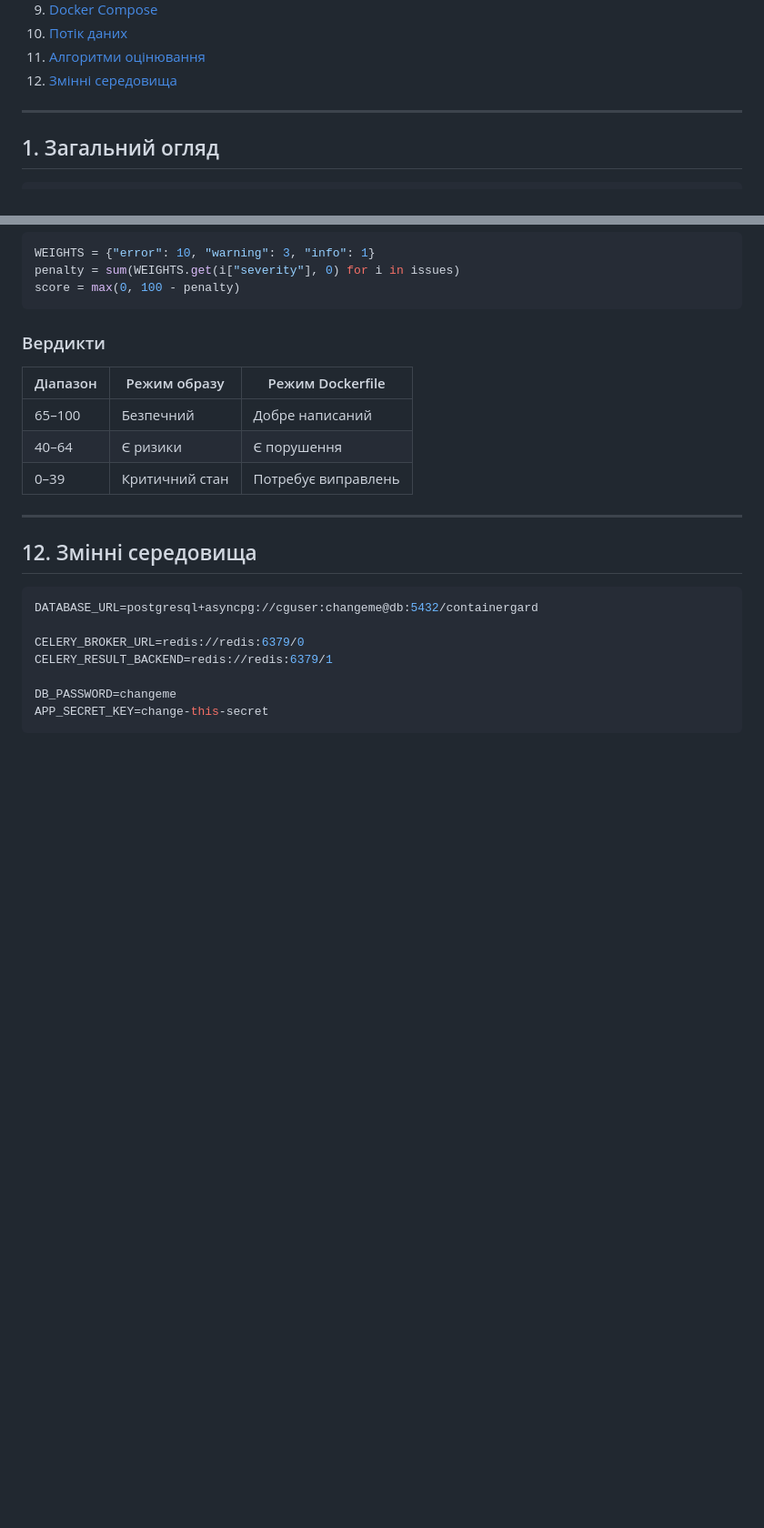
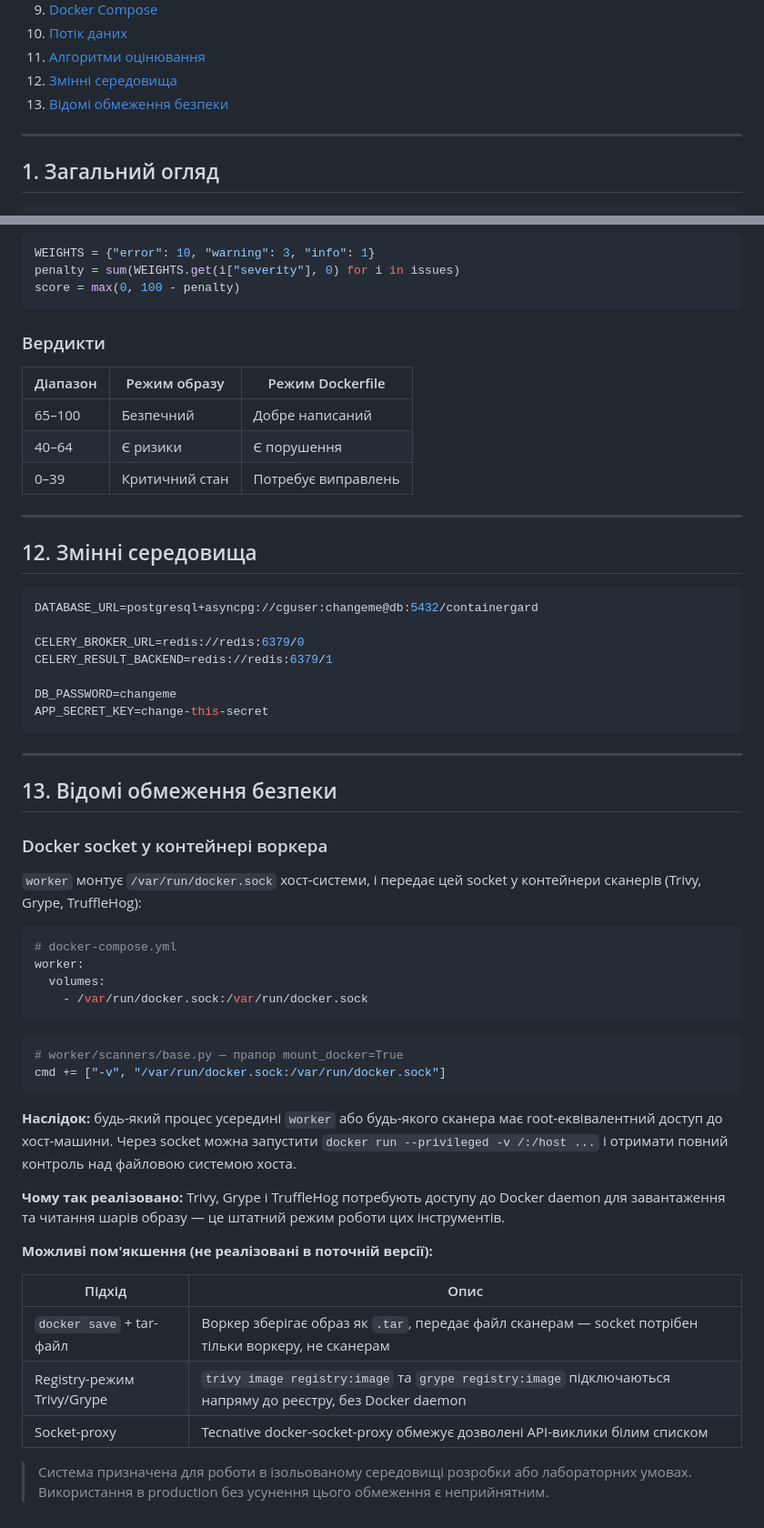
Before and after one commit to Batiscafff/ContainerGuard, a Markdown page: ARCHITECTURE.md, 2 parts joined by grey strips. Shown at 91% size. GitHub-like rendering; blank space fills up the shorter version.

````diff
--- a/ARCHITECTURE.md
+++ b/ARCHITECTURE.md
@@ -19,6 +19,7 @@
 10. [Потік даних](#10-потік-даних)
 11. [Алгоритми оцінювання](#11-алгоритми-оцінювання)
 12. [Змінні середовища](#12-змінні-середовища)
+13. [Відомі обмеження безпеки](#13-відомі-обмеження-безпеки)
 
 ---
 
@@ -530,3 +531,37 @@ CELERY_RESULT_BACKEND=redis://redis:6379/1
 DB_PASSWORD=changeme
 APP_SECRET_KEY=change-this-secret
 ```
+
+---
+
+## 13. Відомі обмеження безпеки
+
+### Docker socket у контейнері воркера
+
+`worker` монтує `/var/run/docker.sock` хост-системи, і передає цей socket у контейнери сканерів (Trivy, Grype, TruffleHog):
+
+```yaml
+# docker-compose.yml
+worker:
+  volumes:
+    - /var/run/docker.sock:/var/run/docker.sock
+```
+
+```python
+# worker/scanners/base.py — прапор mount_docker=True
+cmd += ["-v", "/var/run/docker.sock:/var/run/docker.sock"]
+```
+
+**Наслідок:** будь-який процес усередині `worker` або будь-якого сканера має root-еквівалентний доступ до хост-машини. Через socket можна запустити `docker run --privileged -v /:/host ...` і отримати повний контроль над файловою системою хоста.
+
+**Чому так реалізовано:** Trivy, Grype і TruffleHog потребують доступу до Docker daemon для завантаження та читання шарів образу — це штатний режим роботи цих інструментів.
+
+**Можливі пом'якшення (не реалізовані в поточній версії):**
+
+| Підхід | Опис |
+|--------|------|
+| `docker save` + tar-файл | Воркер зберігає образ як `.tar`, передає файл сканерам — socket потрібен тільки воркеру, не сканерам |
+| Registry-режим Trivy/Grype | `trivy image registry:image` та `grype registry:image` підключаються напряму до реєстру, без Docker daemon |
+| Socket-proxy | Tecnative docker-socket-proxy обмежує дозволені API-виклики білим списком |
+
+> Система призначена для роботи в ізольованому середовищі розробки або лабораторних умовах. Використання в production без усунення цього обмеження є неприйнятним.
````
Also changed, not shown: README.md (+26 -0 lines).
